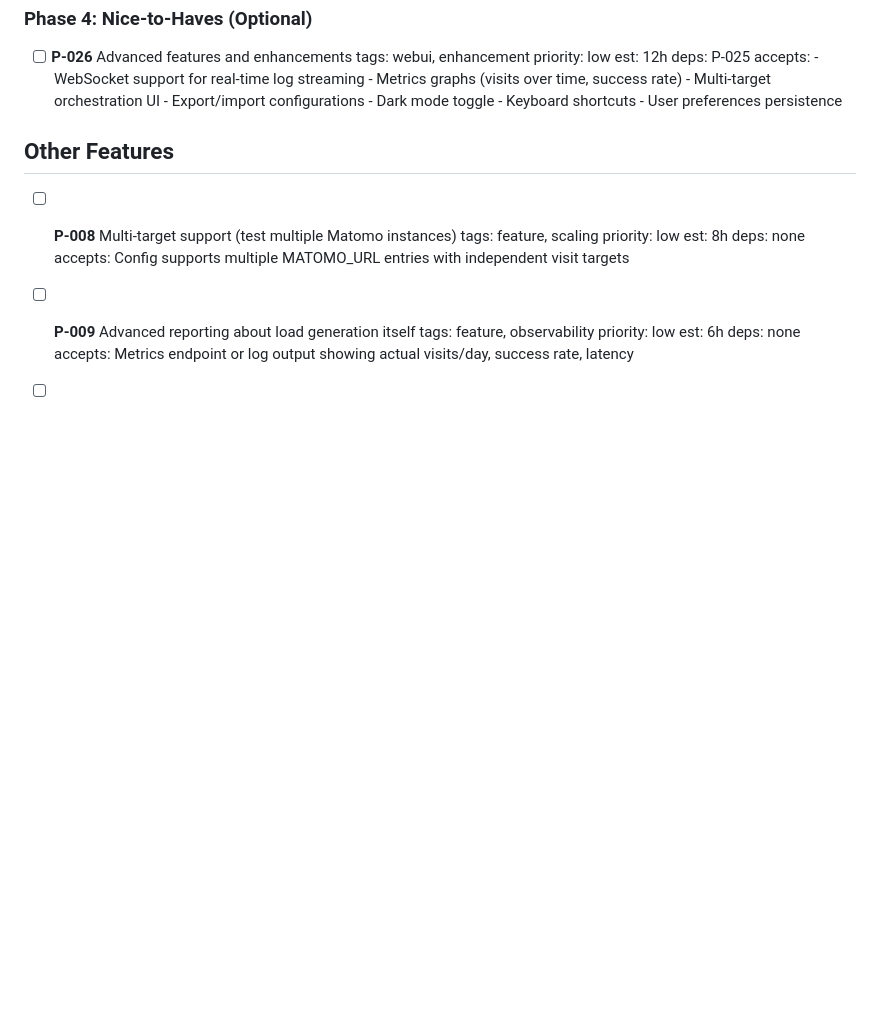
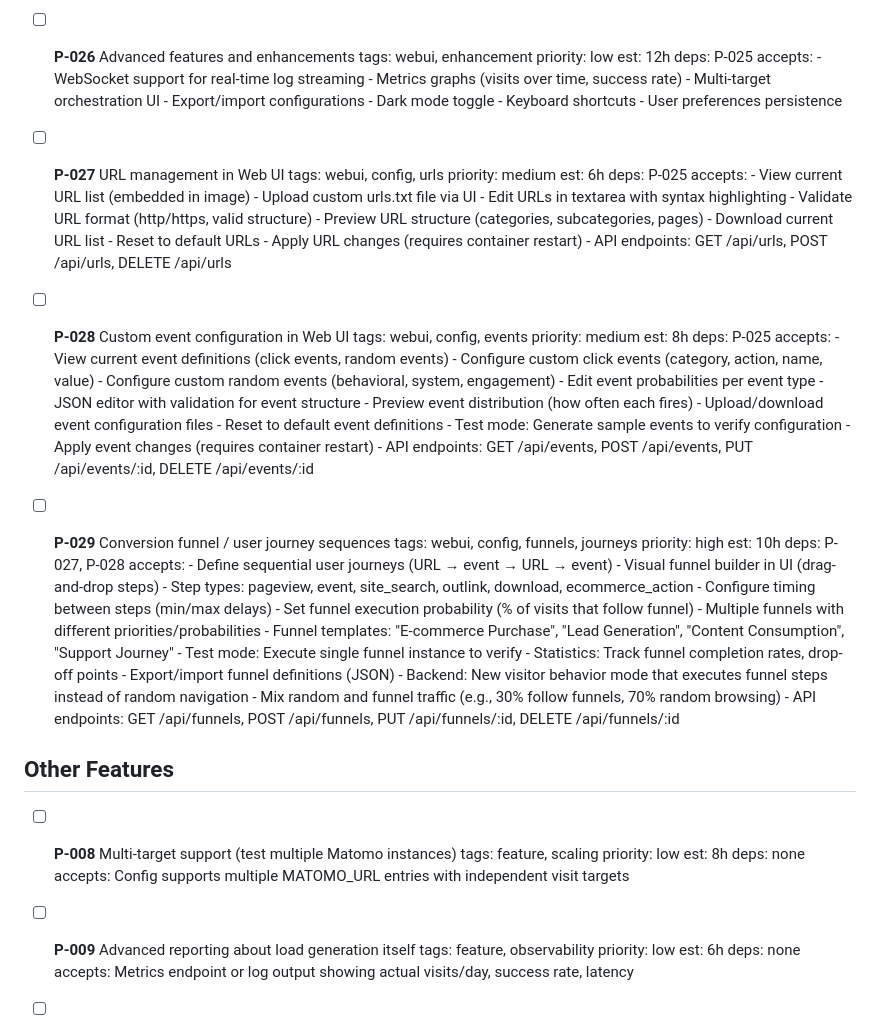
Before and after one commit to Puttrix/Trafficinator, a Markdown page: .assistant/backlog.md, the part around the change. GitHub-like rendering; blank space fills up the shorter version.

Commit message:
feat: Add URL management, custom event configuration, and conversion funnel features in Web UI

```diff
--- a/.assistant/backlog.md
+++ b/.assistant/backlog.md
@@ -191,6 +191,54 @@
       - Keyboard shortcuts
       - User preferences persistence
 
+- [ ] **P-027** URL management in Web UI
+      tags: webui, config, urls  priority: medium  est: 6h
+      deps: P-025
+      accepts:
+      - View current URL list (embedded in image)
+      - Upload custom urls.txt file via UI
+      - Edit URLs in textarea with syntax highlighting
+      - Validate URL format (http/https, valid structure)
+      - Preview URL structure (categories, subcategories, pages)
+      - Download current URL list
+      - Reset to default URLs
+      - Apply URL changes (requires container restart)
+      - API endpoints: GET /api/urls, POST /api/urls, DELETE /api/urls
+
+- [ ] **P-028** Custom event configuration in Web UI
+      tags: webui, config, events  priority: medium  est: 8h
+      deps: P-025
+      accepts:
+      - View current event definitions (click events, random events)
+      - Configure custom click events (category, action, name, value)
+      - Configure custom random events (behavioral, system, engagement)
+      - Edit event probabilities per event type
+      - JSON editor with validation for event structure
+      - Preview event distribution (how often each fires)
+      - Upload/download event configuration files
+      - Reset to default event definitions
+      - Test mode: Generate sample events to verify configuration
+      - Apply event changes (requires container restart)
+      - API endpoints: GET /api/events, POST /api/events, PUT /api/events/:id, DELETE /api/events/:id
+
+- [ ] **P-029** Conversion funnel / user journey sequences
+      tags: webui, config, funnels, journeys  priority: high  est: 10h
+      deps: P-027, P-028
+      accepts:
+      - Define sequential user journeys (URL → event → URL → event)
+      - Visual funnel builder in UI (drag-and-drop steps)
+      - Step types: pageview, event, site_search, outlink, download, ecommerce_action
+      - Configure timing between steps (min/max delays)
+      - Set funnel execution probability (% of visits that follow funnel)
+      - Multiple funnels with different priorities/probabilities
+      - Funnel templates: "E-commerce Purchase", "Lead Generation", "Content Consumption", "Support Journey"
+      - Test mode: Execute single funnel instance to verify
+      - Statistics: Track funnel completion rates, drop-off points
+      - Export/import funnel definitions (JSON)
+      - Backend: New visitor behavior mode that executes funnel steps instead of random navigation
+      - Mix random and funnel traffic (e.g., 30% follow funnels, 70% random browsing)
+      - API endpoints: GET /api/funnels, POST /api/funnels, PUT /api/funnels/:id, DELETE /api/funnels/:id
+
 ## Other Features
 
 - [ ] **P-008** Multi-target support (test multiple Matomo instances)
```
